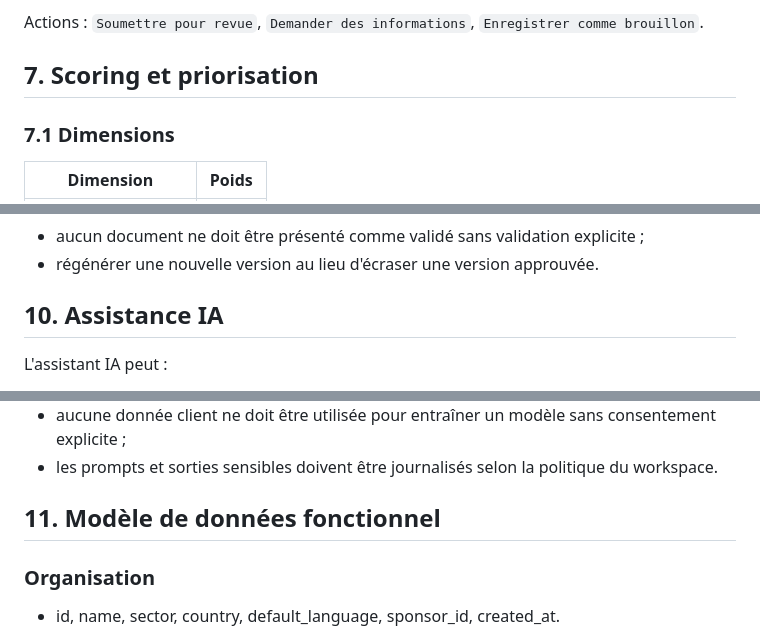
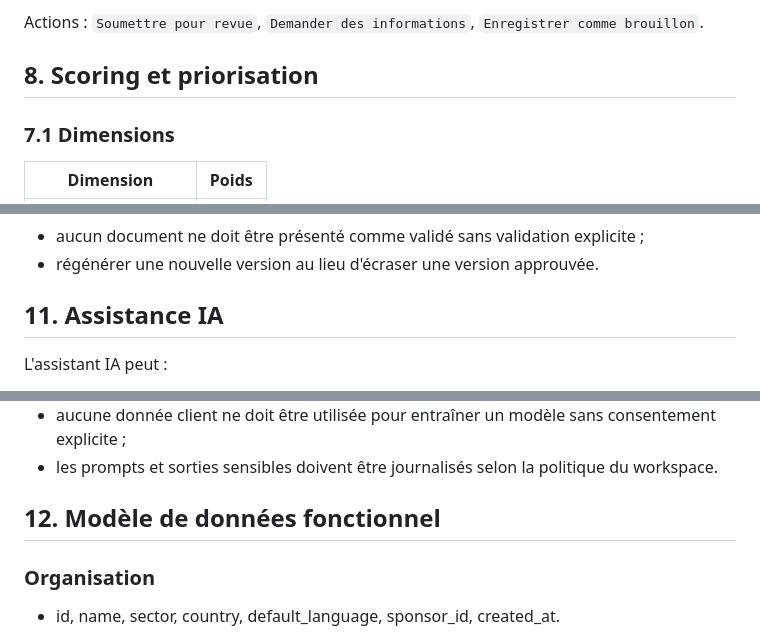
Before and after one commit to Keayoub/ai-value-studio, a Markdown page: docs/FUNCTIONAL_SPECIFICATIONS_FR.md, 3 parts joined by grey strips. GitHub-like rendering.

```diff
--- a/docs/FUNCTIONAL_SPECIFICATIONS_FR.md
+++ b/docs/FUNCTIONAL_SPECIFICATIONS_FR.md
@@ -247,7 +285,7 @@ L'écran affiche :
 
 Actions : `Soumettre pour revue`, `Demander des informations`, `Enregistrer comme brouillon`.
 
-## 7. Scoring et priorisation
+## 8. Scoring et priorisation
 
 ### 7.1 Dimensions
 
@@ -341,7 +379,7 @@ Phase suivante :
 - aucun document ne doit être présenté comme validé sans validation explicite ;
 - régénérer une nouvelle version au lieu d'écraser une version approuvée.
 
-## 10. Assistance IA
+## 11. Assistance IA
 
 L'assistant IA peut :
 
@@ -363,7 +401,7 @@ Contraintes :
 - aucune donnée client ne doit être utilisée pour entraîner un modèle sans consentement explicite ;
 - les prompts et sorties sensibles doivent être journalisés selon la politique du workspace.
 
-## 11. Modèle de données fonctionnel
+## 12. Modèle de données fonctionnel
 
 ### Organisation
 
```
Also changed, not shown: other parts of docs/FUNCTIONAL_SPECIFICATIONS_FR.md (+50 -12 lines).
